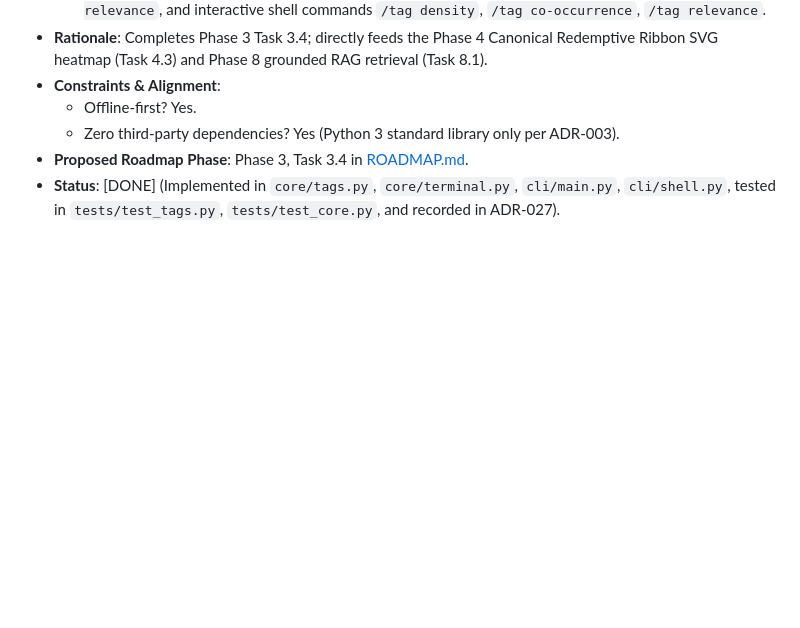
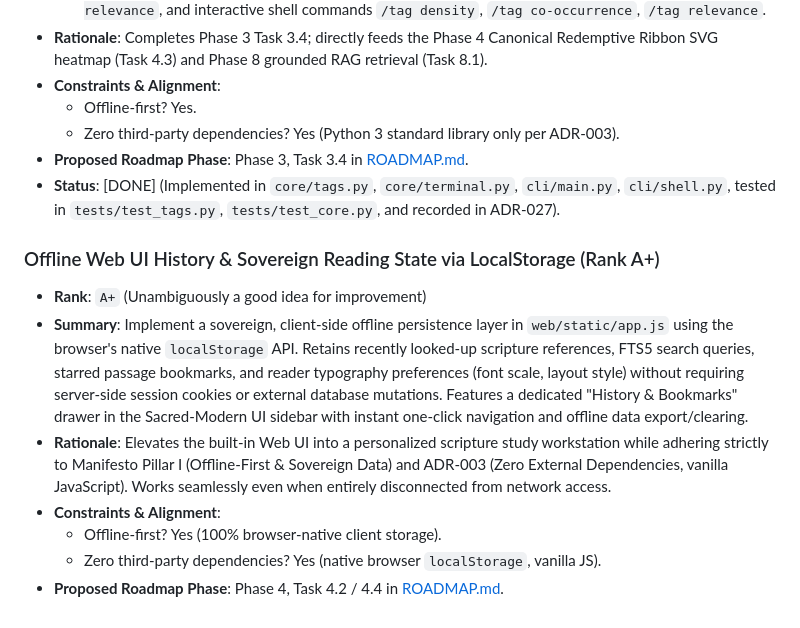
Before and after one commit to mrmarkwell/bible, a Markdown page: IDEAS.md, the part around the change. Rendered like a GitHub page; blank space fills up the shorter version.

Commit message:
docs: promote Rank A+ idea Offline Web UI History & Sovereign Reading State to IDEAS.md

```diff
--- a/IDEAS.md
+++ b/IDEAS.md
@@ -322,3 +322,12 @@ Ideas can be added directly by the repository owner or generated during interact
   - Zero third-party dependencies? Yes (Python 3 standard library only per ADR-003).
 - **Proposed Roadmap Phase**: Phase 3, Task 3.4 in [ROADMAP.md](file:///usr/local/google/home/markwell/personal_dev/bible/ROADMAP.md).
 - **Status**: [DONE] (Implemented in `core/tags.py`, `core/terminal.py`, `cli/main.py`, `cli/shell.py`, tested in `tests/test_tags.py`, `tests/test_core.py`, and recorded in ADR-027).
+
+### Offline Web UI History & Sovereign Reading State via LocalStorage (Rank A+)
+- **Rank**: `A+` (Unambiguously a good idea for improvement)
+- **Summary**: Implement a sovereign, client-side offline persistence layer in `web/static/app.js` using the browser's native `localStorage` API. Retains recently looked-up scripture references, FTS5 search queries, starred passage bookmarks, and reader typography preferences (font scale, layout style) without requiring server-side session cookies or external database mutations. Features a dedicated "History & Bookmarks" drawer in the Sacred-Modern UI sidebar with instant one-click navigation and offline data export/clearing.
+- **Rationale**: Elevates the built-in Web UI into a personalized scripture study workstation while adhering strictly to Manifesto Pillar I (Offline-First & Sovereign Data) and ADR-003 (Zero External Dependencies, vanilla JavaScript). Works seamlessly even when entirely disconnected from network access.
+- **Constraints & Alignment**:
+  - Offline-first? Yes (100% browser-native client storage).
+  - Zero third-party dependencies? Yes (native browser `localStorage`, vanilla JS).
+- **Proposed Roadmap Phase**: Phase 4, Task 4.2 / 4.4 in [ROADMAP.md](file:///usr/local/google/home/markwell/personal_dev/bible/ROADMAP.md).
```
